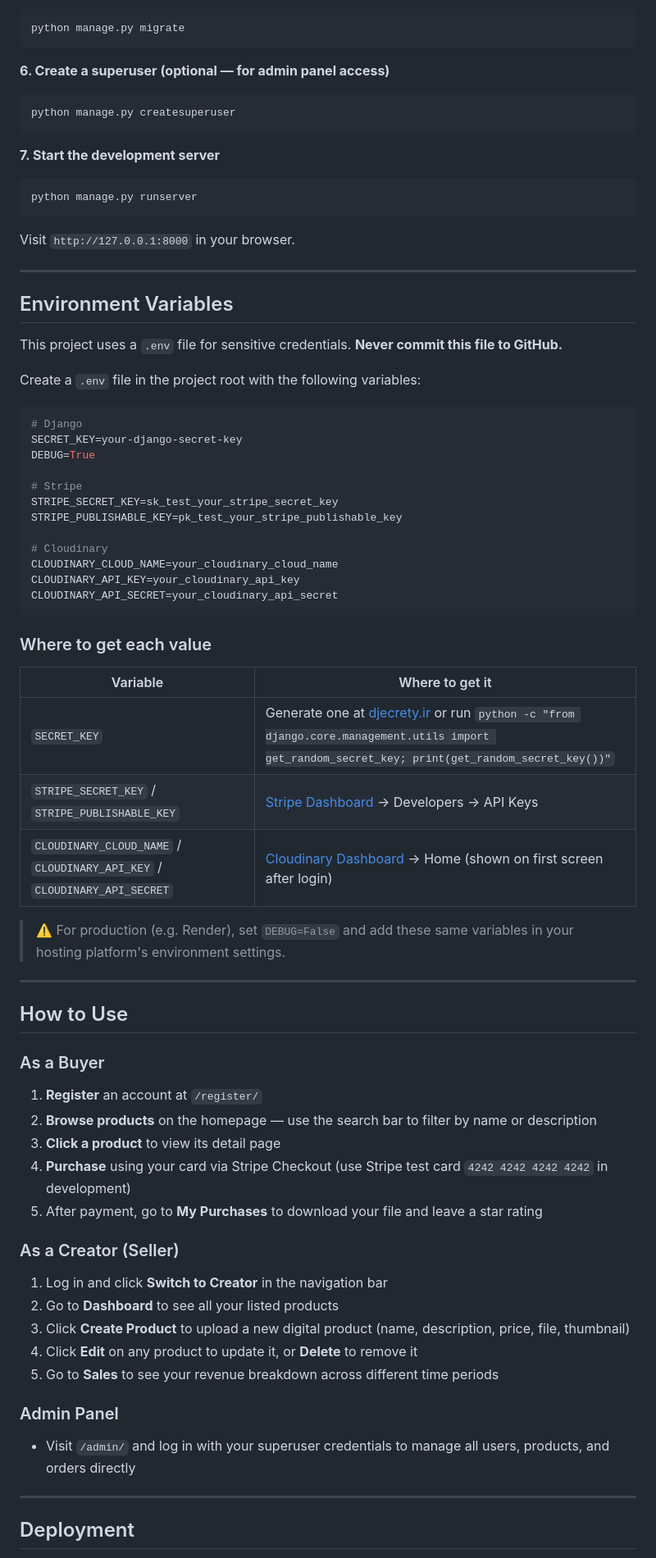
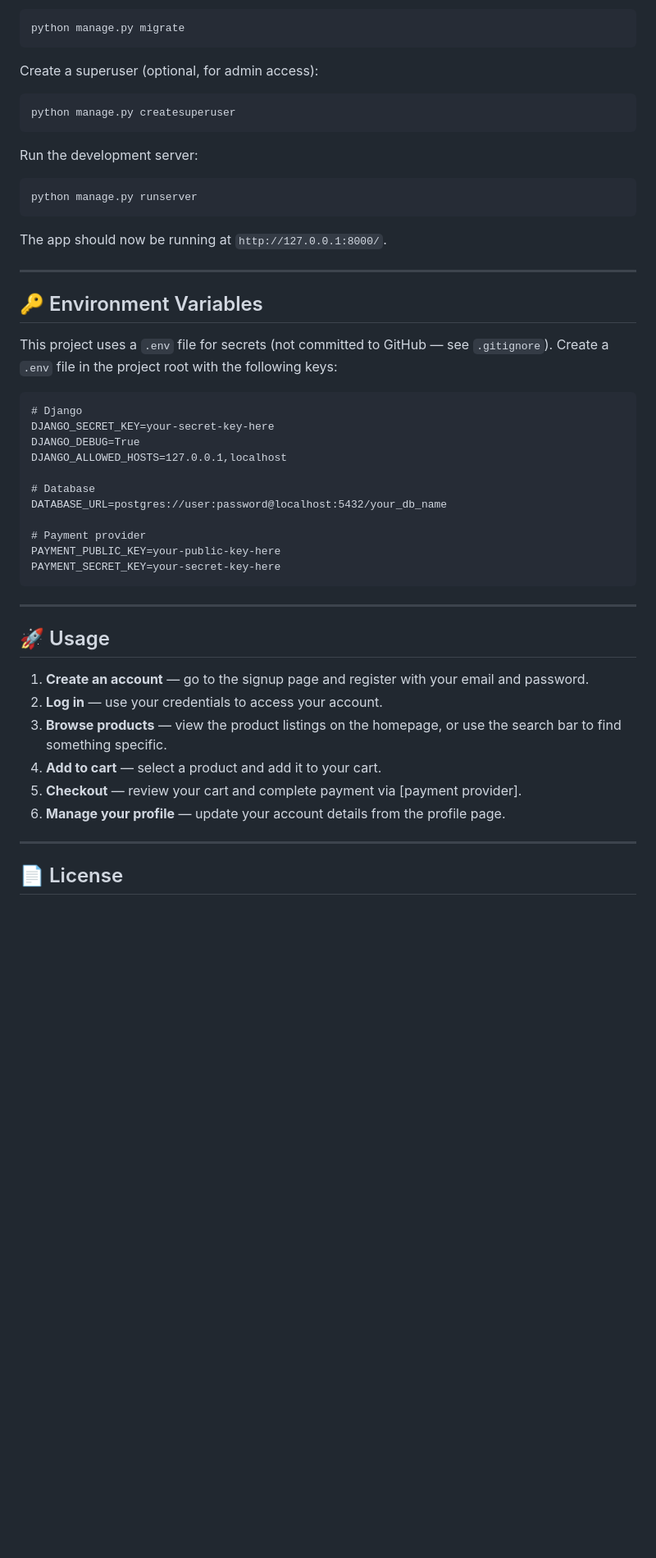
Before and after one commit to Usata222/Purple-Space, a Markdown page: mysite/README.md, the part around one of its changes. Shown at 82% size. GitHub-like rendering; blank space fills up the shorter version.

````diff
--- a/mysite/README.md
+++ b/mysite/README.md
@@ -99,73 +66,57 @@ cp .env.example .env
 python manage.py migrate
 ```
 
-**6. Create a superuser (optional — for admin panel access)**
+Create a superuser (optional, for admin access):
 ```bash
 python manage.py createsuperuser
 ```
 
-**7. Start the development server**
+Run the development server:
 ```bash
 python manage.py runserver
 ```
 
-Visit `http://127.0.0.1:8000` in your browser.
+The app should now be running at `http://127.0.0.1:8000/`.
 
 ---
 
-## Environment Variables
+## 🔑 Environment Variables
 
-This project uses a `.env` file for sensitive credentials. **Never commit this file to GitHub.**
+This project uses a `.env` file for secrets (not committed to GitHub — see `.gitignore`).
+Create a `.env` file in the project root with the following keys:
 
-Create a `.env` file in the project root with the following variables:
+```
+# Django
+DJANGO_SECRET_KEY=your-secret-key-here
+DJANGO_DEBUG=True
+DJANGO_ALLOWED_HOSTS=127.0.0.1,localhost
 
-```env
-# Django
-SECRET_KEY=your-django-secret-key
-DEBUG=True
+# Database
+DATABASE_URL=postgres://user:password@localhost:5432/your_db_name
 
-# Stripe
-STRIPE_SECRET_KEY=sk_test_your_stripe_secret_key
-STRIPE_PUBLISHABLE_KEY=pk_test_your_stripe_publishable_key
-
-# Cloudinary
-CLOUDINARY_CLOUD_NAME=your_cloudinary_cloud_name
-CLOUDINARY_API_KEY=your_cloudinary_api_key
-CLOUDINARY_API_SECRET=your_cloudinary_api_secret
+# Payment provider
+PAYMENT_PUBLIC_KEY=your-public-key-here
+PAYMENT_SECRET_KEY=your-secret-key-here
 ```
 
-### Where to get each value
-
-| Variable | Where to get it |
-|---|---|
-| `SECRET_KEY` | Generate one at [djecrety.ir](https://djecrety.ir) or run `python -c "from django.core.management.utils import get_random_secret_key; print(get_random_secret_key())"` |
-| `STRIPE_SECRET_KEY` / `STRIPE_PUBLISHABLE_KEY` | [Stripe Dashboard](https://dashboard.stripe.com) → Developers → API Keys |
-| `CLOUDINARY_CLOUD_NAME` / `CLOUDINARY_API_KEY` / `CLOUDINARY_API_SECRET` | [Cloudinary Dashboard](https://cloudinary.com) → Home (shown on first screen after login) |
-
-> ⚠️ For production (e.g. Render), set `DEBUG=False` and add these same variables in your hosting platform's environment settings.
+<!-- Add/remove keys to match what your settings.py actually reads from
+     os.environ — e.g. Cloudinary credentials, email backend settings, etc. -->
 
 ---
 
-## How to Use
+## 🚀 Usage
 
-### As a Buyer
-1. **Register** an account at `/register/`
-2. **Browse products** on the homepage — use the search bar to filter by name or description
-3. **Click a product** to view its detail page
-4. **Purchase** using your card via Stripe Checkout (use Stripe test card `4242 4242 4242 4242` in development)
-5. After payment, go to **My Purchases** to download your file and leave a star rating
+1. **Create an account** — go to the signup page and register with your email and password.
+2. **Log in** — use your credentials to access your account.
+3. **Browse products** — view the product listings on the homepage, or use the search bar to find something specific.
+4. **Add to cart** — select a product and add it to your cart.
+5. **Checkout** — review your cart and complete payment via [payment provider].
+6. **Manage your profile** — update your account details from the profile page.
 
-### As a Creator (Seller)
-1. Log in and click **Switch to Creator** in the navigation bar
-2. Go to **Dashboard** to see all your listed products
-3. Click **Create Product** to upload a new digital product (name, description, price, file, thumbnail)
-4. Click **Edit** on any product to update it, or **Delete** to remove it
-5. Go to **Sales** to see your revenue breakdown across different time periods
-
-### Admin Panel
-- Visit `/admin/` and log in with your superuser credentials to manage all users, products, and orders directly
+<!-- If there's an admin/seller side (e.g. managing product listings), add
+     a short section here explaining how that works too. -->
 
 ---
 
-## Deployment
+## 📄 License
 
````
Also changed, not shown: other parts of mysite/README.md (+37 -81 lines).
